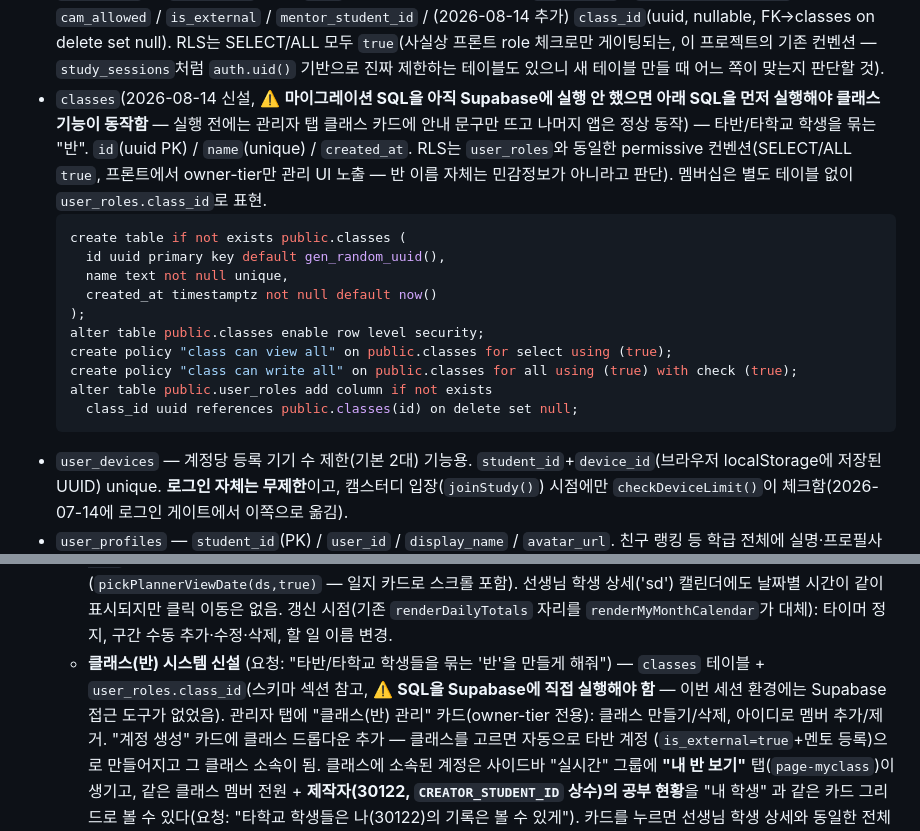
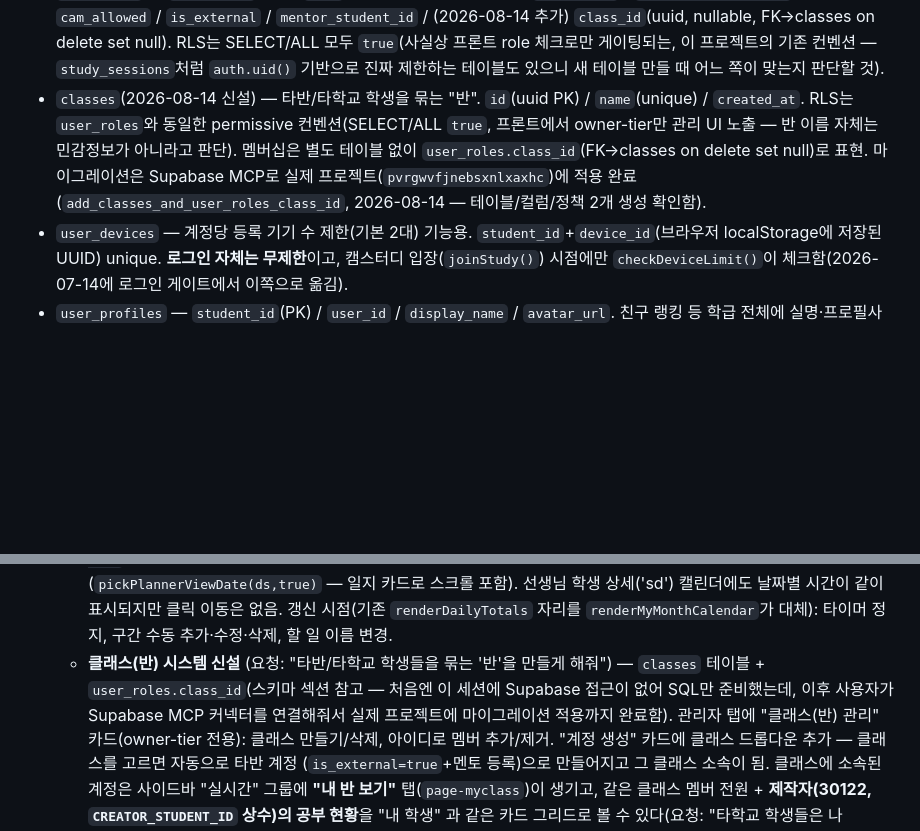
Before and after one commit to seojin080429-crypto/301classdashboard, a Markdown page: PROJECT_CONTEXT.md, 2 parts joined by grey strips. GitHub-like rendering; blank space fills up the shorter version.

Commit message:
Docs: classes migration applied to Supabase via MCP
Co-Authored-By: Claude Sonnet 5 <noreply@anthropic.com>
Claude-Session: https://claude.ai/code/session_01JXJqePWsdeYc8VpKLmXXTS

````diff
--- a/PROJECT_CONTEXT.md
+++ b/PROJECT_CONTEXT.md
@@ -87,24 +87,12 @@
   SELECT/ALL 모두 `true`(사실상 프론트 role 체크로만 게이팅되는, 이 프로젝트의 기존 컨벤션 —
   `study_sessions`처럼 `auth.uid()` 기반으로 진짜 제한하는 테이블도 있으니 새 테이블 만들 때
   어느 쪽이 맞는지 판단할 것).
-- `classes`(2026-08-14 신설, ⚠️ **마이그레이션 SQL을 아직 Supabase에 실행 안 했으면 아래 SQL을
-  먼저 실행해야 클래스 기능이 동작함** — 실행 전에는 관리자 탭 클래스 카드에 안내 문구만 뜨고
-  나머지 앱은 정상 동작) — 타반/타학교 학생을 묶는 "반". `id`(uuid PK) / `name`(unique) /
+- `classes`(2026-08-14 신설) — 타반/타학교 학생을 묶는 "반". `id`(uuid PK) / `name`(unique) /
   `created_at`. RLS는 `user_roles`와 동일한 permissive 컨벤션(SELECT/ALL `true`, 프론트에서
   owner-tier만 관리 UI 노출 — 반 이름 자체는 민감정보가 아니라고 판단). 멤버십은 별도 테이블
-  없이 `user_roles.class_id`로 표현.
-  ```sql
-  create table if not exists public.classes (
-    id uuid primary key default gen_random_uuid(),
-    name text not null unique,
-    created_at timestamptz not null default now()
-  );
-  alter table public.classes enable row level security;
-  create policy "class can view all" on public.classes for select using (true);
-  create policy "class can write all" on public.classes for all using (true) with check (true);
-  alter table public.user_roles add column if not exists
-    class_id uuid references public.classes(id) on delete set null;
-  ```
+  없이 `user_roles.class_id`(FK→classes on delete set null)로 표현. 마이그레이션은 Supabase
+  MCP로 실제 프로젝트(`pvrgwvfjnebsxnlxaxhc`)에 적용 완료
+  (`add_classes_and_user_roles_class_id`, 2026-08-14 — 테이블/컬럼/정책 2개 생성 확인함).
 - `user_devices` — 계정당 등록 기기 수 제한(기본 2대) 기능용. `student_id`+`device_id`(브라우저
   localStorage에 저장된 UUID) unique. **로그인 자체는 무제한**이고, 캠스터디 입장(`joinStudy()`)
   시점에만 `checkDeviceLimit()`이 체크함(2026-07-14에 로그인 게이트에서 이쪽으로 옮김).
@@ -262,8 +250,9 @@
     갱신 시점(기존 `renderDailyTotals` 자리를 `renderMyMonthCalendar`가 대체): 타이머 정지,
     구간 수동 추가·수정·삭제, 할 일 이름 변경.
   - **클래스(반) 시스템 신설** (요청: "타반/타학교 학생들을 묶는 '반'을 만들게 해줘") —
-    `classes` 테이블 + `user_roles.class_id`(스키마 섹션 참고, ⚠️ **SQL을 Supabase에 직접
-    실행해야 함** — 이번 세션 환경에는 Supabase 접근 도구가 없었음). 관리자 탭에
+    `classes` 테이블 + `user_roles.class_id`(스키마 섹션 참고 — 처음엔 이 세션에 Supabase
+    접근이 없어 SQL만 준비했는데, 이후 사용자가 Supabase MCP 커넥터를 연결해줘서 실제
+    프로젝트에 마이그레이션 적용까지 완료함). 관리자 탭에
     "클래스(반) 관리" 카드(owner-tier 전용): 클래스 만들기/삭제, 아이디로 멤버 추가/제거.
     "계정 생성" 카드에 클래스 드롭다운 추가 — 클래스를 고르면 자동으로 타반 계정
     (`is_external=true`+멘토 등록)으로 만들어지고 그 클래스 소속이 됨. 클래스에 소속된
````
